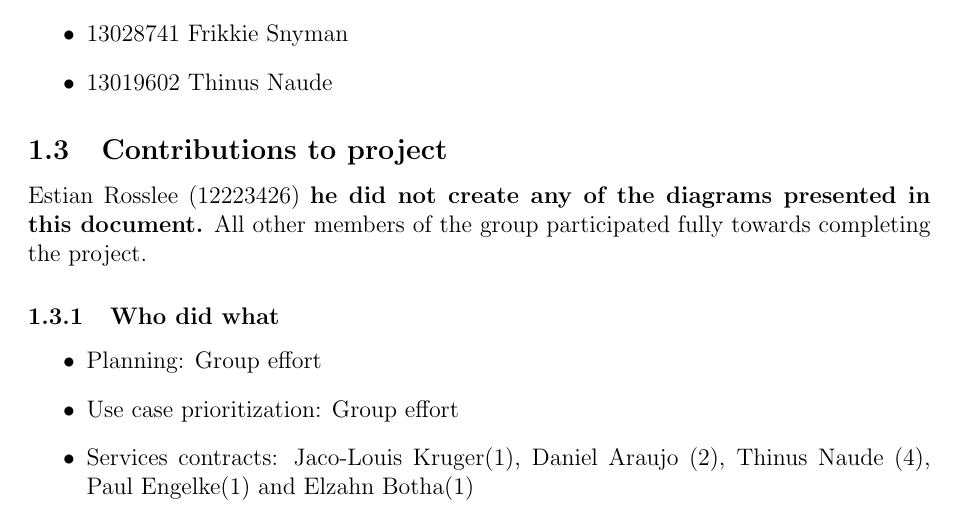
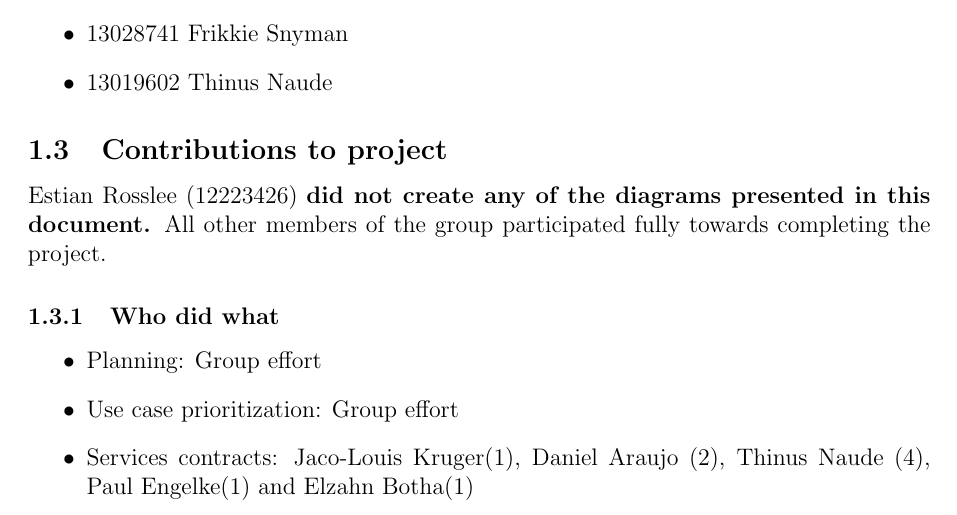
Before and after one commit to thinusn/Mini-Project-Requirements-Group-1B, a LaTeX document (latex/Group 1B.tex): part of page 3 of 37, cut so that both start at the same text. Compiled offline with pdfLaTeX.

Commit message:
error fix

```diff
--- a/latex/Group 1B.tex
+++ b/latex/Group 1B.tex
@@ -30,7 +30,7 @@
 		\item 13019602 Thinus Naude
 	\end{itemize}
 	\subsection{Contributions to project}
-		Estian Rosslee (12223426) \textbf{he did not create any of the diagrams presented in this document.} All other members of the group participated fully towards completing the project.
+		Estian Rosslee (12223426) \textbf{did not create any of the diagrams presented in this document.} All other members of the group participated fully towards completing the project.
 		\subsubsection{Who did what}
 			\begin{itemize}
 				\item Planning: Group effort
```
Also changed, not shown: Group 1B.pdf, 2 other files.
